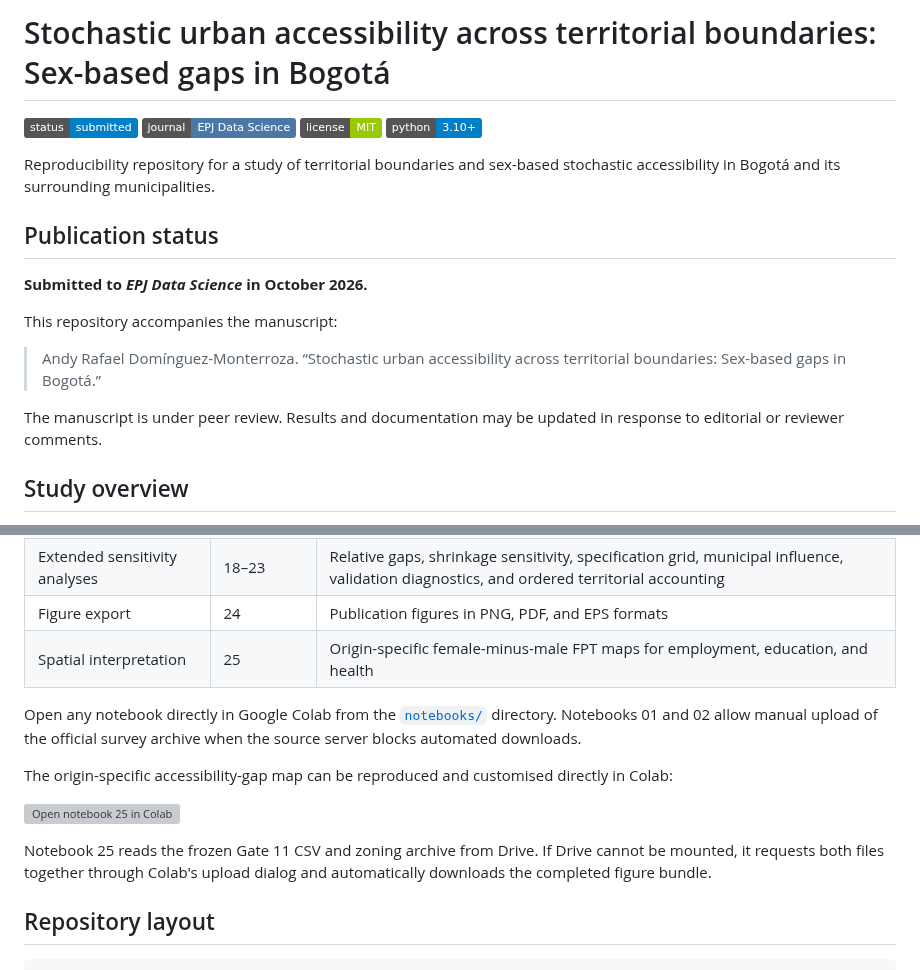
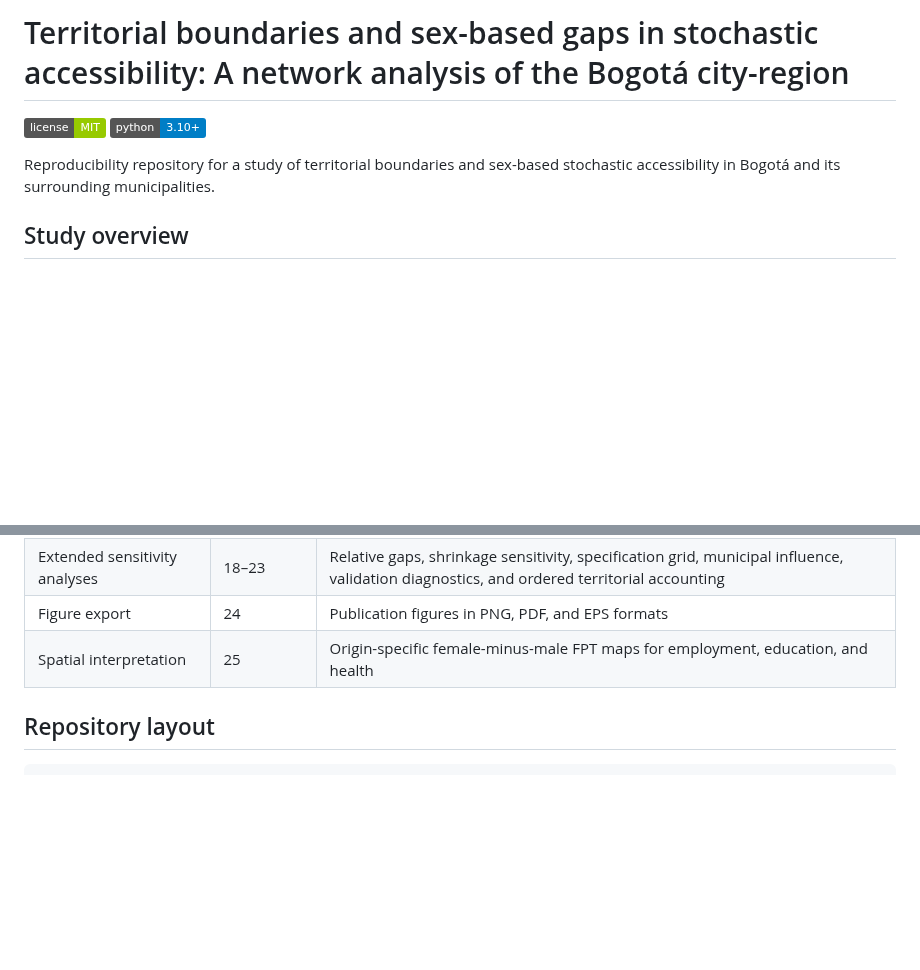
Before and after one commit to ardominguezm/colombia-stochastic-access, a Markdown page: README.md, 2 parts joined by grey strips. GitHub-like rendering; badges without logos; blank space fills up the shorter version; grey boxes are pictures that could not be loaded.

Commit message:
Revise README.md title and publication details
Updated title and publication status in README.md. Removed outdated information and clarified the study focus.

```diff
--- a/README.md
+++ b/README.md
@@ -1,21 +1,10 @@
-# Stochastic urban accessibility across territorial boundaries: Sex-based gaps in Bogotá
+# Territorial boundaries and sex-based gaps in stochastic accessibility: A network analysis of the Bogotá city-region
 
-[![Status: submitted](https://img.shields.io/badge/status-submitted-blue)](#publication-status)
-[![Journal: EPJ Data Science](https://img.shields.io/badge/journal-EPJ%20Data%20Science-4c78a8)](#publication-status)
 [![License: MIT](https://img.shields.io/badge/license-MIT-green.svg)](LICENSE)
 [![Python](https://img.shields.io/badge/python-3.10%2B-blue.svg)](pyproject.toml)
 
 Reproducibility repository for a study of territorial boundaries and sex-based stochastic accessibility in Bogotá and its surrounding municipalities.
 
-## Publication status
-
-**Submitted to _EPJ Data Science_ in October 2026.**
-
-This repository accompanies the manuscript:
-
-> Andy Rafael Domínguez-Monterroza. “Stochastic urban accessibility across territorial boundaries: Sex-based gaps in Bogotá.”
-
-The manuscript is under peer review. Results and documentation may be updated in response to editorial or reviewer comments.
 
 ## Study overview
 
@@ -59,13 +48,7 @@ The notebooks are numbered in dependency order.
 | Figure export | 24 | Publication figures in PNG, PDF, and EPS formats |
 | Spatial interpretation | 25 | Origin-specific female-minus-male FPT maps for employment, education, and health |
 
-Open any notebook directly in Google Colab from the [`notebooks/`](notebooks/) directory. Notebooks 01 and 02 allow manual upload of the official survey archive when the source server blocks automated downloads.
 
-The origin-specific accessibility-gap map can be reproduced and customised directly in Colab:
-
-[![Open notebook 25 in Colab](https://colab.research.google.com/assets/colab-badge.svg)](https://colab.research.google.com/github/ardominguezm/colombia-stochastic-access/blob/main/notebooks/25_bogota_origin_specific_sex_gap_map.ipynb)
-
-Notebook 25 reads the frozen Gate 11 CSV and zoning archive from Drive. If Drive cannot be mounted, it requests both files together through Colab's upload dialog and automatically downloads the completed figure bundle.
 
 ## Repository layout
 
```
